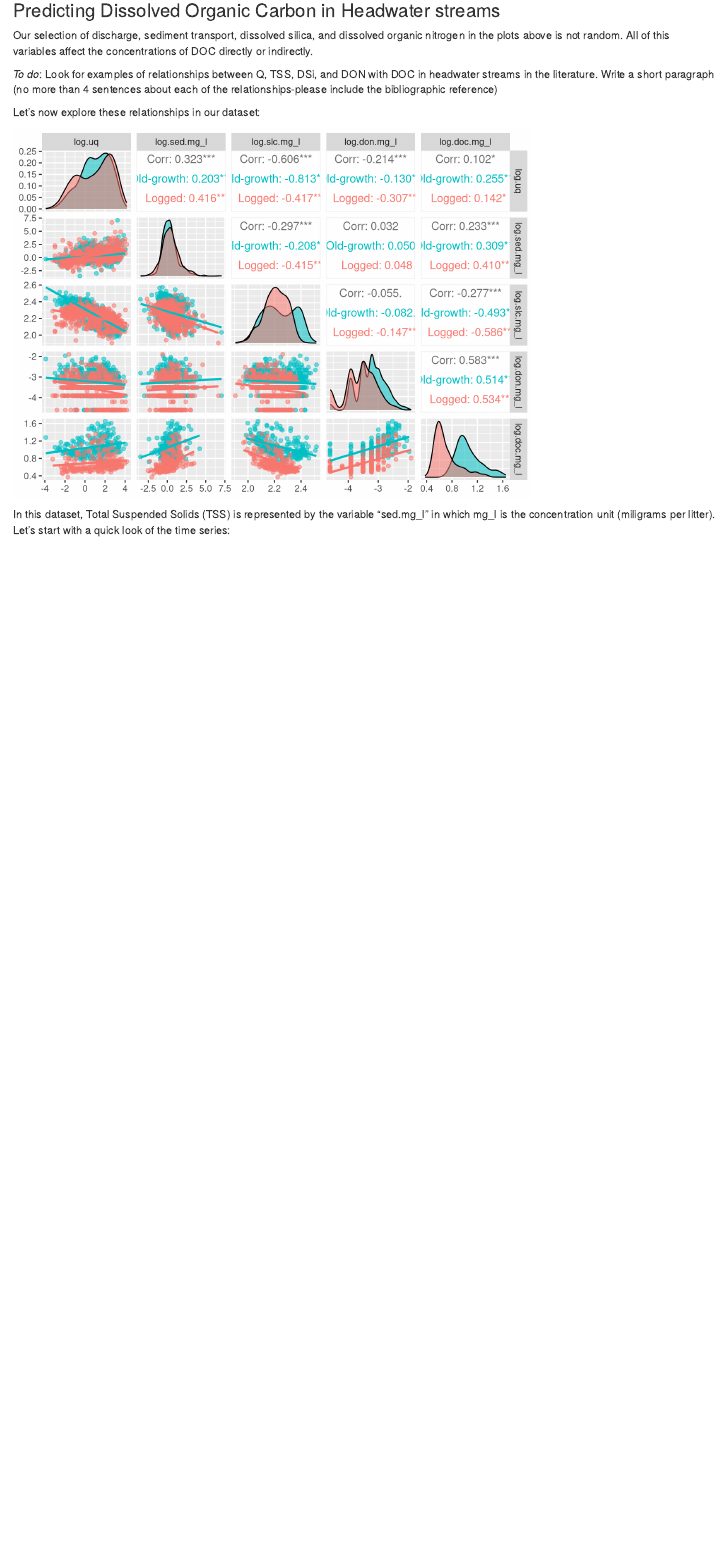
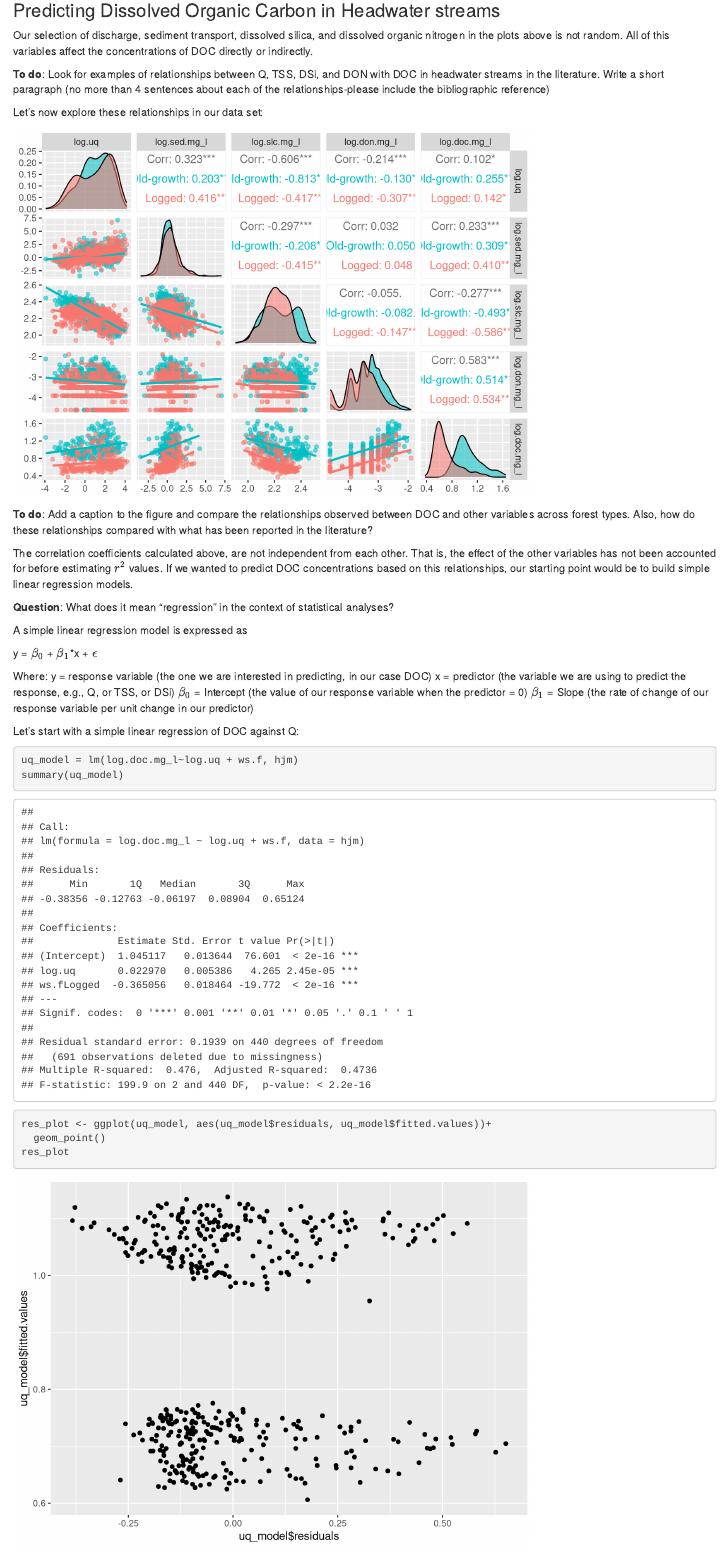
Before and after one commit to guerrero-fj/Fundamentals-of-Hydrology, an R Markdown document (Notebook_4.Rmd): the page in a window 1100 px wide, from 2680 px down. Rendered offline with R 4.5, knitr and Pandoc, with nearby package versions; some code elsewhere in the file could not run offline.

Commit message:
Included multiple regression

````diff
--- a/Notebook_4.Rmd
+++ b/Notebook_4.Rmd
@@ -111,9 +111,9 @@ doc_don
 
 Our selection of discharge, sediment transport, dissolved silica, and dissolved organic nitrogen in the plots above is not random. All of this variables affect the concentrations of DOC directly or indirectly.
 
-*To do*: Look for examples of relationships between Q, TSS, DSi, and DON with DOC in headwater streams in the literature. Write a short paragraph (no more than 4 sentences about each of the relationships-please include the bibliographic reference)
+**To do**: Look for examples of relationships between Q, TSS, DSi, and DON with DOC in headwater streams in the literature. Write a short paragraph (no more than 4 sentences about each of the relationships-please include the bibliographic reference)
 
-Let's now explore these relationships in our dataset:
+Let's now explore these relationships in our data set:
 
 ```{r echo=FALSE, message=FALSE, warning = FALSE, results='hide', fig.keep='all'}
 require(GGally)
@@ -131,4 +131,29 @@ for(i in 1:p$nrow){
 }
 p
 ```
+**To do**: Add a caption to the figure and compare the relationships observed between DOC and other variables across forest types. Also, how do these relationships compared with what has been reported in the literature?
 
+The correlation coefficients calculated above, are not independent from each other. That is, the effect of the other variables has not been accounted for before estimating $r^2$ values. If we wanted to predict DOC concentrations based on this relationships, our starting point would be to build simple linear regression models.
+
+**Question**: What does it mean "regression" in the context of statistical analyses?
+
+A simple linear regression model is expressed as
+
+y = $\beta_0$ + $\beta_1$*x + $\epsilon$
+
+
+Where:
+y = response variable (the one we are interested in predicting, in our case DOC)
+x = predictor (the variable we are using to predict the response, e.g., Q, or TSS, or DSi)
+$\beta_0$ = Intercept (the value of our response variable when the predictor = 0)
+$\beta_1$ = Slope (the rate of change of our response variable per unit change in our predictor)
+
+
+Let's start with a simple linear regression of DOC against Q:
+
+```{r}
+uq_model = lm(log.doc.mg_l~log.uq + ws.f, hjm)
+summary(uq_model)
+res_plot <- ggplot(uq_model, aes(uq_model$residuals, uq_model$fitted.values))+
+  geom_point()
+res_plot
````
Also changed, not shown: Notebook_4.nb.html, Notebook_4.Rmd (6 more changed lines).
